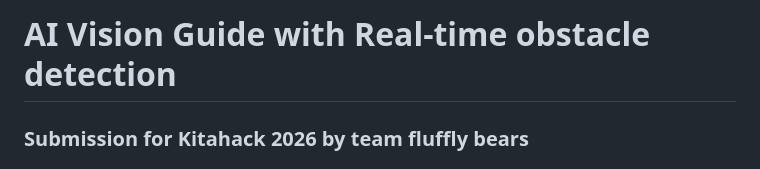
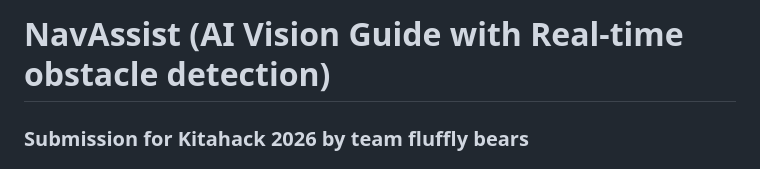
Before and after one commit to Andeez123/kitahack2026-blind-navigation, a Markdown page: Readme.md, the part around the change. GitHub-like rendering.

Commit message:
Update project title in Readme.md

```diff
--- a/Readme.md
+++ b/Readme.md
@@ -1,4 +1,4 @@
-# AI Vision Guide with Real-time obstacle detection
+# NavAssist (AI Vision Guide with Real-time obstacle detection)
 
 ### Submission for Kitahack 2026 by team fluffly bears
 
```
